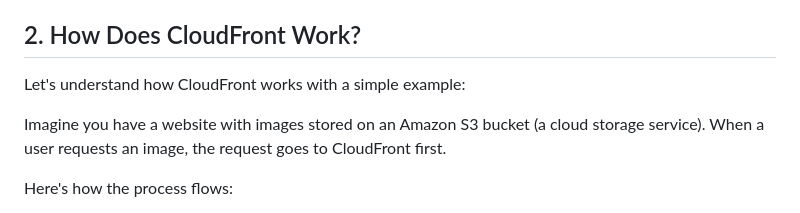
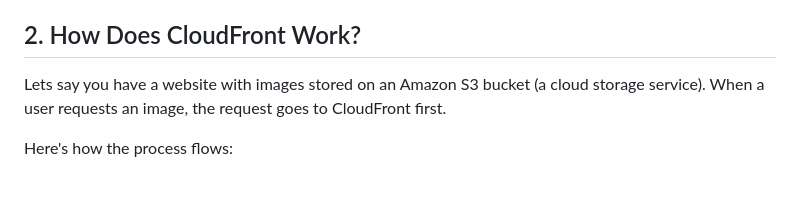
Before and after one commit to Pavan-1997/AWS_CDN, a Markdown page: README.md, the part around the change. Drawn GitHub-style; blank space fills up the shorter version.

```diff
--- a/README.md
+++ b/README.md
@@ -14,9 +14,7 @@ A CDN is like a network of servers spread across various locations worldwide. Th
 
 ## 2. How Does CloudFront Work?
 
-Let's understand how CloudFront works with a simple example:
-
-Imagine you have a website with images stored on an Amazon S3 bucket (a cloud storage service). When a user requests an image, the request goes to CloudFront first.
+Lets say you have a website with images stored on an Amazon S3 bucket (a cloud storage service). When a user requests an image, the request goes to CloudFront first.
 
 Here's how the process flows:
 - **Step 1**: CloudFront checks if it already has the requested image in its cache (storage). If it does, great! It sends the image directly to the user. If not, it proceeds to Step 2.
```
